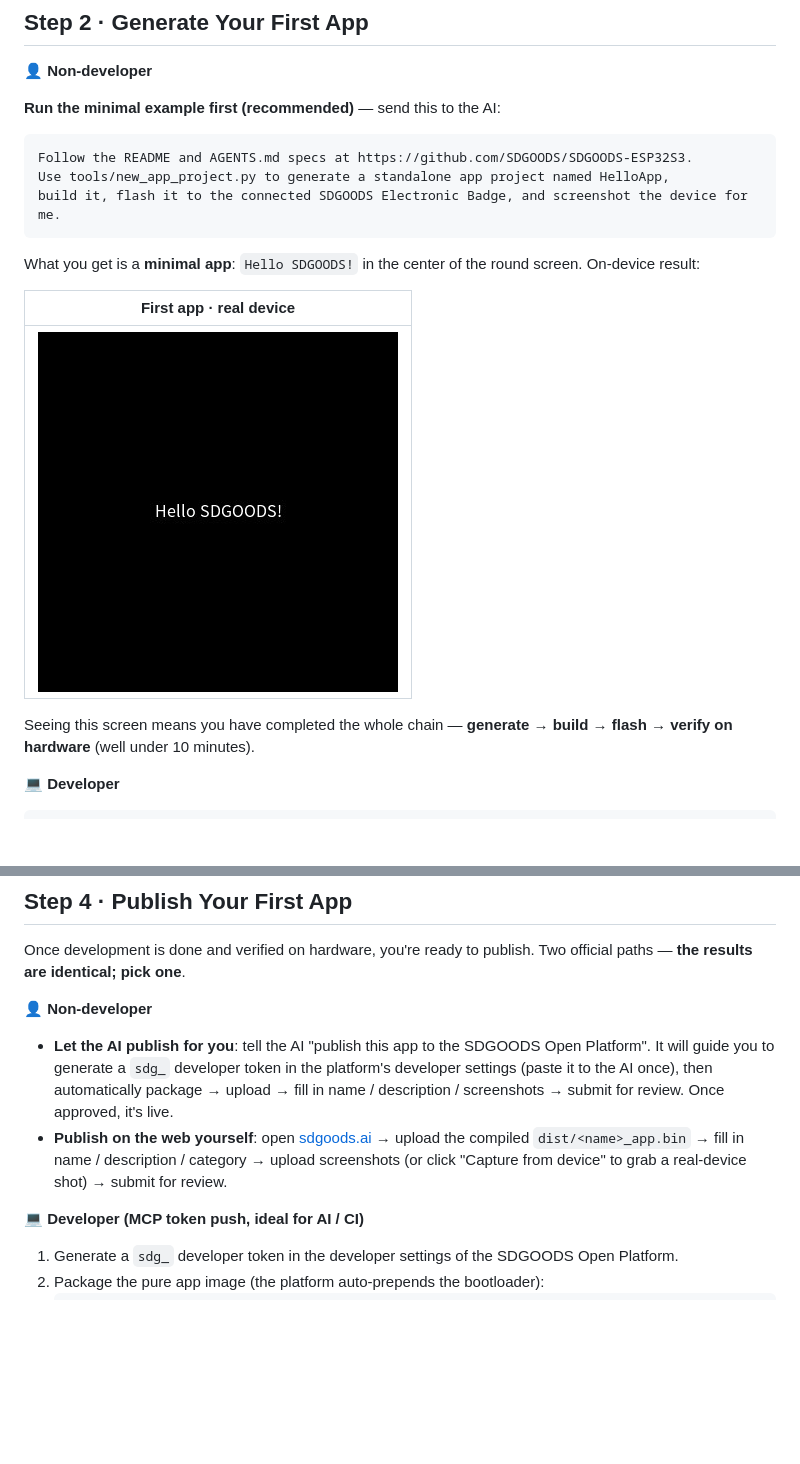
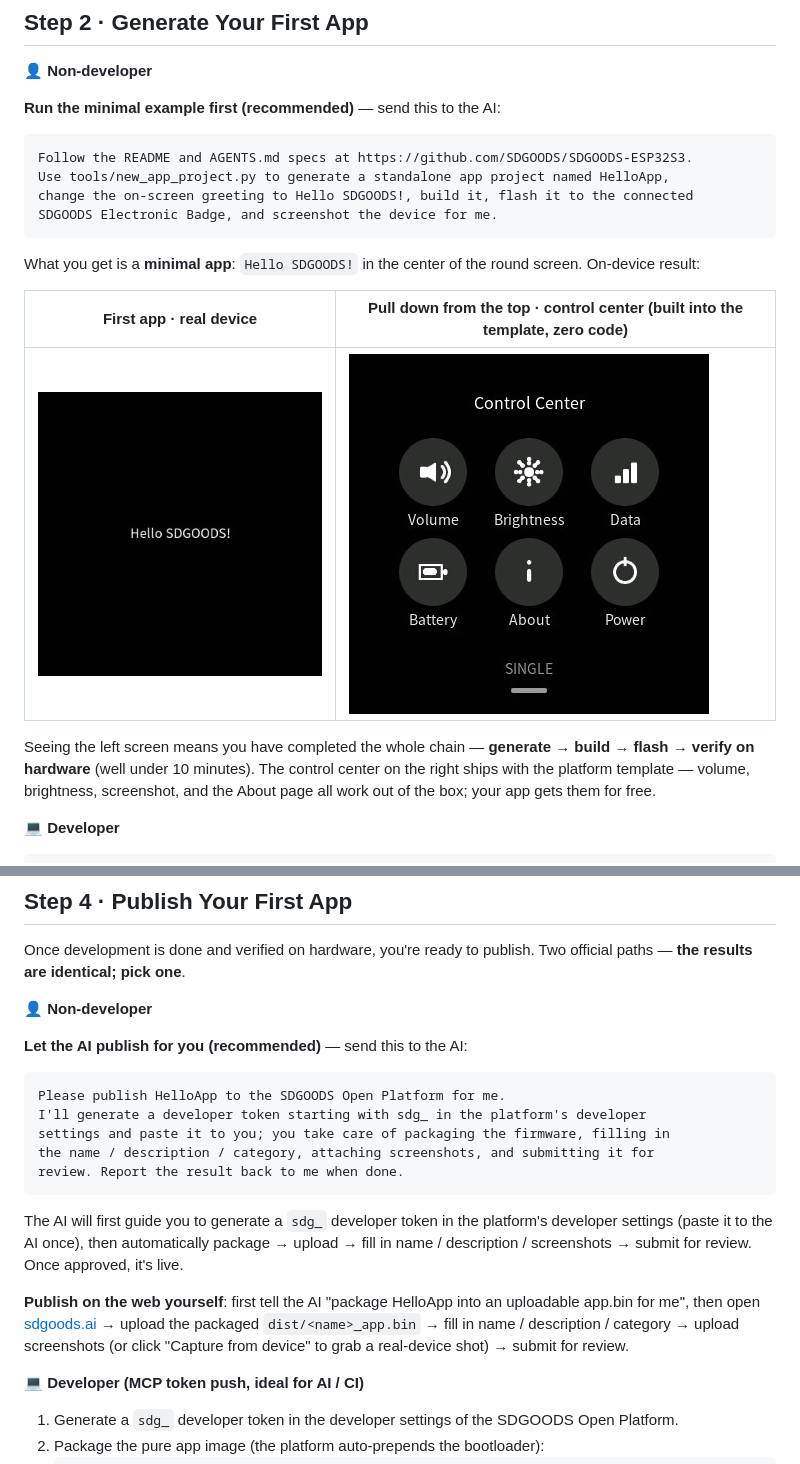
Before and after one commit to SDGOODS/SDGOODS-ESP32S3, a Markdown page: README_EN.md, 2 parts joined by grey strips. Rendered like a GitHub page; pictures changed too: screenshot/first-app-cc.jpg (added); blank space fills up the shorter version.

Commit message:
docs(esp32s3): 第一个应用提示词与真机效果完全一致——提示词补「把屏幕问候语改成 Hello SDGOODS!」；新增控制中心真机截图；第4步补普通用户可复制发布提示词、网页发补打包引导

````diff
--- a/README_EN.md
+++ b/README_EN.md
@@ -131,16 +131,17 @@ Version requirements and manual installation: [docs/ENVIRONMENT.md](docs/ENVIRON
 ```
 Follow the README and AGENTS.md specs at https://github.com/SDGOODS/SDGOODS-ESP32S3.
 Use tools/new_app_project.py to generate a standalone app project named HelloApp,
-build it, flash it to the connected SDGOODS Electronic Badge, and screenshot the device for me.
+change the on-screen greeting to Hello SDGOODS!, build it, flash it to the connected
+SDGOODS Electronic Badge, and screenshot the device for me.
 ```
 
 What you get is a **minimal app**: `Hello SDGOODS!` in the center of the round screen. On-device result:
 
-| First app · real device |
-|---|
-| ![First app: Hello SDGOODS!](screenshot/first-app-hello.jpg) |
+| First app · real device | Pull down from the top · control center (built into the template, zero code) |
+|---|---|
+| ![First app: Hello SDGOODS!](screenshot/first-app-hello.jpg) | ![Control center](screenshot/first-app-cc.jpg) |
 
-Seeing this screen means you have completed the whole chain — **generate → build → flash → verify on hardware** (well under 10 minutes).
+Seeing the left screen means you have completed the whole chain — **generate → build → flash → verify on hardware** (well under 10 minutes). The control center on the right ships with the platform template — volume, brightness, screenshot, and the About page all work out of the box; your app gets them for free.
 
 **💻 Developer**
 
@@ -225,8 +226,19 @@ Once development is done and verified on hardware, you're ready to publish. Two
 
 **👤 Non-developer**
 
-- **Let the AI publish for you**: tell the AI "publish this app to the SDGOODS Open Platform". It will guide you to generate a `sdg_` developer token in the platform's developer settings (paste it to the AI once), then automatically package → upload → fill in name / description / screenshots → submit for review. Once approved, it's live.
-- **Publish on the web yourself**: open [sdgoods.ai](https://sdgoods.ai) → upload the compiled `dist/<name>_app.bin` → fill in name / description / category → upload screenshots (or click "Capture from device" to grab a real-device shot) → submit for review.
+**Let the AI publish for you (recommended)** — send this to the AI:
+
+```
+Please publish HelloApp to the SDGOODS Open Platform for me.
+I'll generate a developer token starting with sdg_ in the platform's developer
+settings and paste it to you; you take care of packaging the firmware, filling in
+the name / description / category, attaching screenshots, and submitting it for
+review. Report the result back to me when done.
+```
+
+The AI will first guide you to generate a `sdg_` developer token in the platform's developer settings (paste it to the AI once), then automatically package → upload → fill in name / description / screenshots → submit for review. Once approved, it's live.
+
+**Publish on the web yourself**: first tell the AI "package HelloApp into an uploadable app.bin for me", then open [sdgoods.ai](https://sdgoods.ai) → upload the packaged `dist/<name>_app.bin` → fill in name / description / category → upload screenshots (or click "Capture from device" to grab a real-device shot) → submit for review.
 
 **💻 Developer (MCP token push, ideal for AI / CI)**
 
````
Also changed, not shown: README.md (+17 -8 lines).
